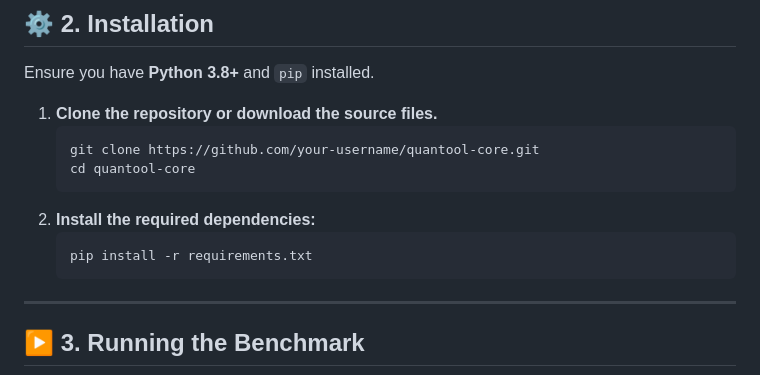
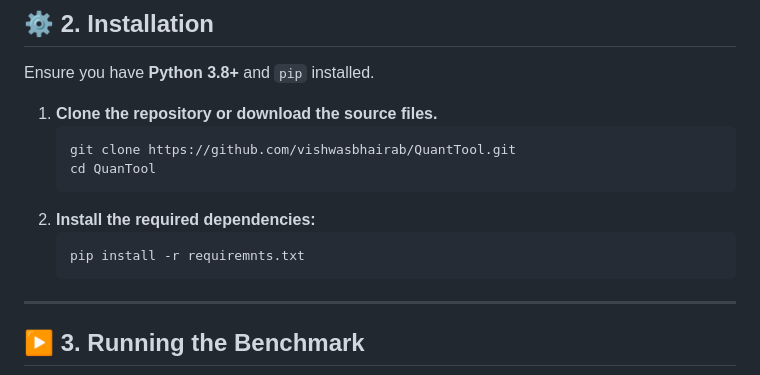
Before and after one commit to vishwasbhairab/QuanTool, a Markdown page: README.md, the part around the change. Rendered like a GitHub page.

````diff
--- a/README.md
+++ b/README.md
@@ -22,12 +22,12 @@ Ensure you have **Python 3.8+** and `pip` installed.
 
 1. **Clone the repository or download the source files.**
    ```bash
-   git clone https://github.com/your-username/quantool-core.git
-   cd quantool-core
+   git clone https://github.com/vishwasbhairab/QuantTool.git
+   cd QuanTool
    ```
 2. **Install the required dependencies:**
    ```bash
-   pip install -r requirements.txt
+   pip install -r requiremnts.txt
    ```
 
 ---
````
